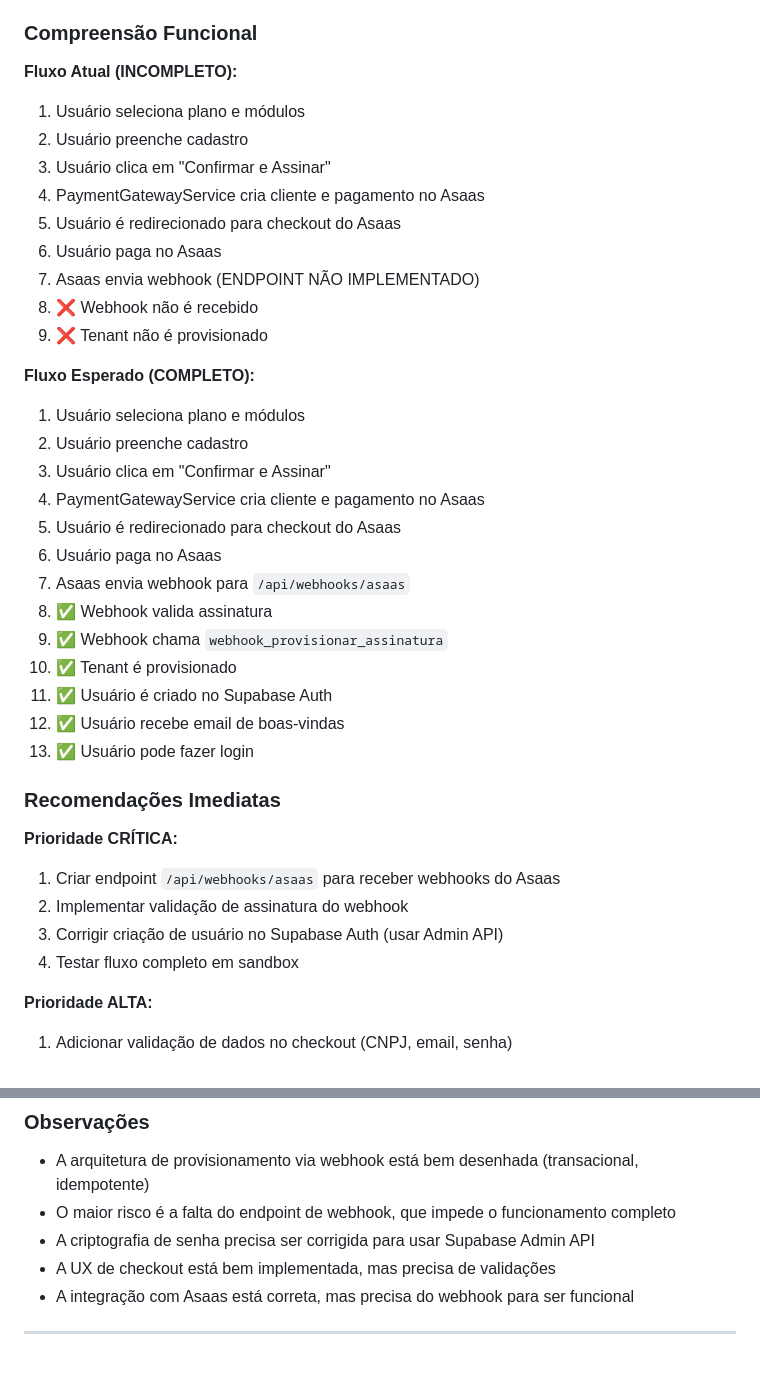
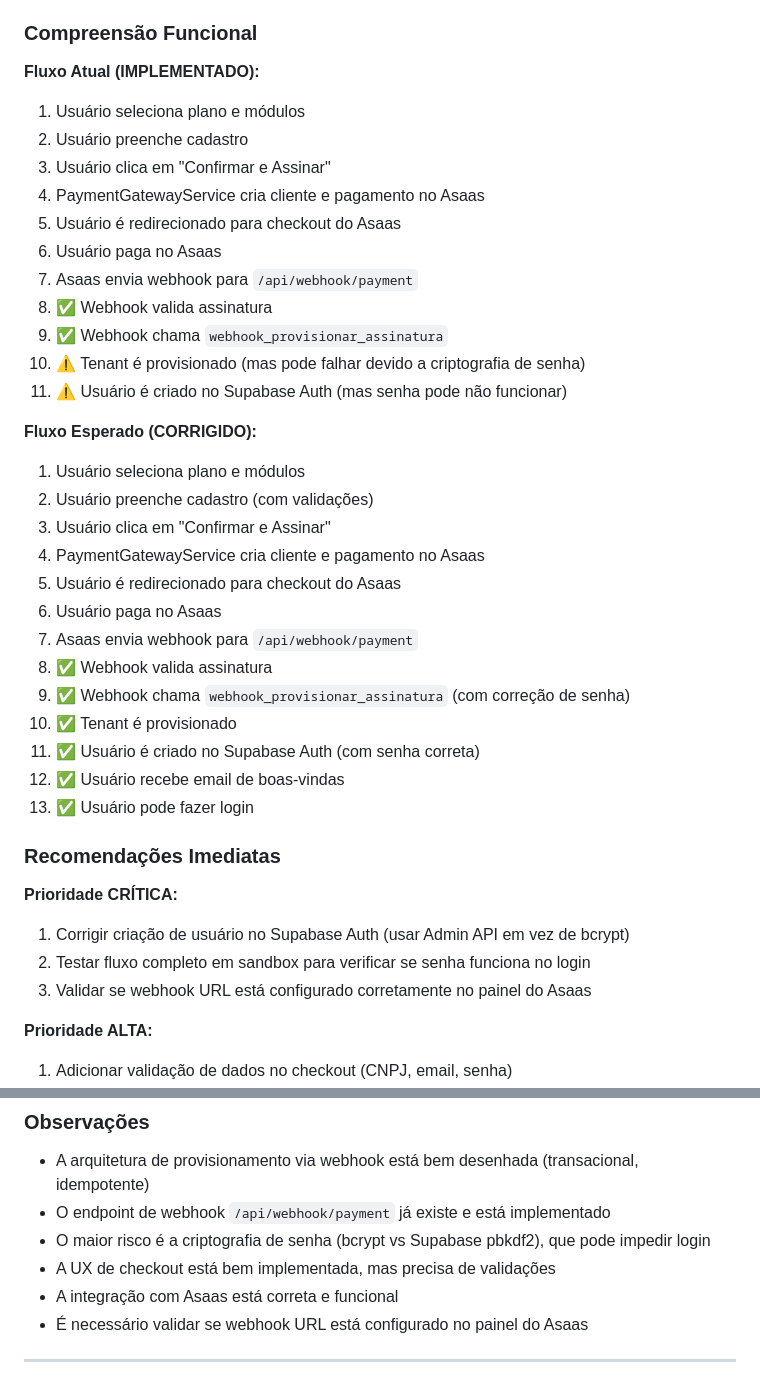
Before and after one commit to moraesvmm/fluxoprod, a Markdown page: docs/VISTORIAS.md, 2 parts joined by grey strips. Rendered like a GitHub page.

```diff
--- a/docs/VISTORIAS.md
+++ b/docs/VISTORIAS.md
@@ -145,39 +134,40 @@
 
 ### Compreensão Funcional
 
-**Fluxo Atual (INCOMPLETO):**
+**Fluxo Atual (IMPLEMENTADO):**
 1. Usuário seleciona plano e módulos
 2. Usuário preenche cadastro
 3. Usuário clica em "Confirmar e Assinar"
 4. PaymentGatewayService cria cliente e pagamento no Asaas
 5. Usuário é redirecionado para checkout do Asaas
 6. Usuário paga no Asaas
-7. Asaas envia webhook (ENDPOINT NÃO IMPLEMENTADO)
-8. ❌ Webhook não é recebido
-9. ❌ Tenant não é provisionado
+7. Asaas envia webhook para `/api/webhook/payment`
+8. ✅ Webhook valida assinatura
+9. ✅ Webhook chama `webhook_provisionar_assinatura`
+10. ⚠️ Tenant é provisionado (mas pode falhar devido a criptografia de senha)
+11. ⚠️ Usuário é criado no Supabase Auth (mas senha pode não funcionar)
 
-**Fluxo Esperado (COMPLETO):**
+**Fluxo Esperado (CORRIGIDO):**
 1. Usuário seleciona plano e módulos
-2. Usuário preenche cadastro
+2. Usuário preenche cadastro (com validações)
 3. Usuário clica em "Confirmar e Assinar"
 4. PaymentGatewayService cria cliente e pagamento no Asaas
 5. Usuário é redirecionado para checkout do Asaas
 6. Usuário paga no Asaas
-7. Asaas envia webhook para `/api/webhooks/asaas`
+7. Asaas envia webhook para `/api/webhook/payment`
 8. ✅ Webhook valida assinatura
-9. ✅ Webhook chama `webhook_provisionar_assinatura`
+9. ✅ Webhook chama `webhook_provisionar_assinatura` (com correção de senha)
 10. ✅ Tenant é provisionado
-11. ✅ Usuário é criado no Supabase Auth
+11. ✅ Usuário é criado no Supabase Auth (com senha correta)
 12. ✅ Usuário recebe email de boas-vindas
 13. ✅ Usuário pode fazer login
 
 ### Recomendações Imediatas
 
 **Prioridade CRÍTICA:**
-1. Criar endpoint `/api/webhooks/asaas` para receber webhooks do Asaas
-2. Implementar validação de assinatura do webhook
-3. Corrigir criação de usuário no Supabase Auth (usar Admin API)
-4. Testar fluxo completo em sandbox
+1. Corrigir criação de usuário no Supabase Auth (usar Admin API em vez de bcrypt)
+2. Testar fluxo completo em sandbox para verificar se senha funciona no login
+3. Validar se webhook URL está configurado corretamente no painel do Asaas
 
 **Prioridade ALTA:**
 1. Adicionar validação de dados no checkout (CNPJ, email, senha)
@@ -194,10 +184,11 @@
 ### Observações
 
 - A arquitetura de provisionamento via webhook está bem desenhada (transacional, idempotente)
-- O maior risco é a falta do endpoint de webhook, que impede o funcionamento completo
-- A criptografia de senha precisa ser corrigida para usar Supabase Admin API
+- O endpoint de webhook `/api/webhook/payment` já existe e está implementado
+- O maior risco é a criptografia de senha (bcrypt vs Supabase pbkdf2), que pode impedir login
 - A UX de checkout está bem implementada, mas precisa de validações
-- A integração com Asaas está correta, mas precisa do webhook para ser funcional
+- A integração com Asaas está correta e funcional
+- É necessário validar se webhook URL está configurado no painel do Asaas
 
 ---
 
```
Also changed, not shown: other parts of docs/VISTORIAS.md (+10 -21 lines).
